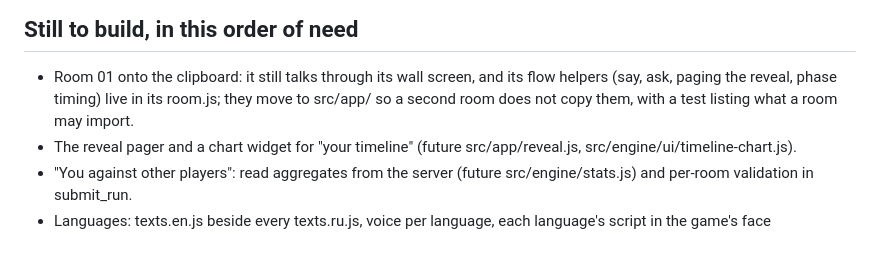
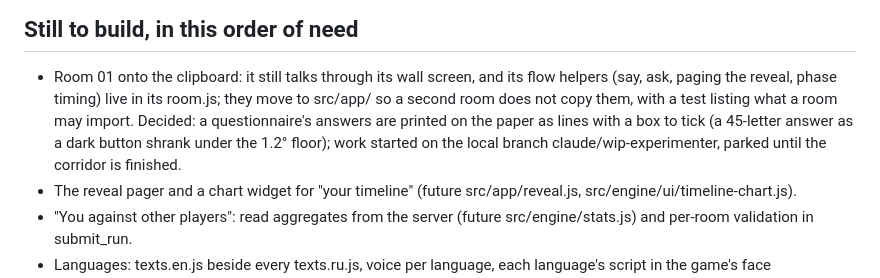
Before and after one commit to exxxit-game/object, a Markdown page: docs/target-architecture.md, the part around the change. Rendered like a GitHub page; blank space fills up the shorter version.

```diff
--- a/docs/target-architecture.md
+++ b/docs/target-architecture.md
@@ -46,7 +46,10 @@ tests/NN-*.test.mjs; the smoke test runs every room to its end in CI
 ## Still to build, in this order of need
 - Room 01 onto the clipboard: it still talks through its wall screen, and its flow helpers
   (say, ask, paging the reveal, phase timing) live in its room.js; they move to src/app/ so a
-  second room does not copy them, with a test listing what a room may import.
+  second room does not copy them, with a test listing what a room may import. Decided: a
+  questionnaire's answers are printed on the paper as lines with a box to tick (a 45-letter answer
+  as a dark button shrank under the 1.2° floor); work started on the local branch
+  claude/wip-experimenter, parked until the corridor is finished.
 - The reveal pager and a chart widget for "your timeline" (future src/app/reveal.js,
   src/engine/ui/timeline-chart.js).
 - "You against other players": read aggregates from the server (future src/engine/stats.js)
```
Also changed, not shown: docs/state.md (+6 -6 lines).
